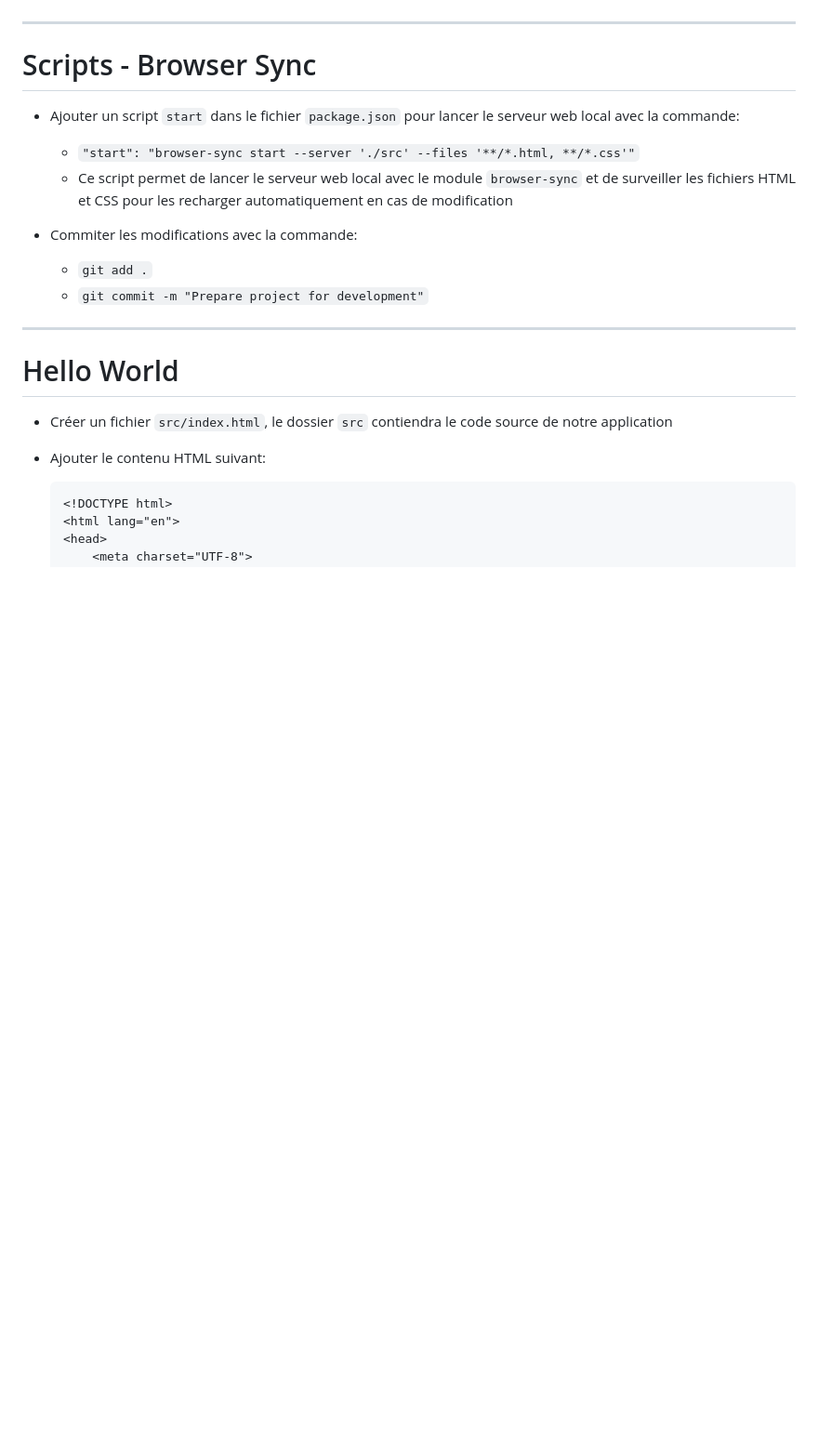
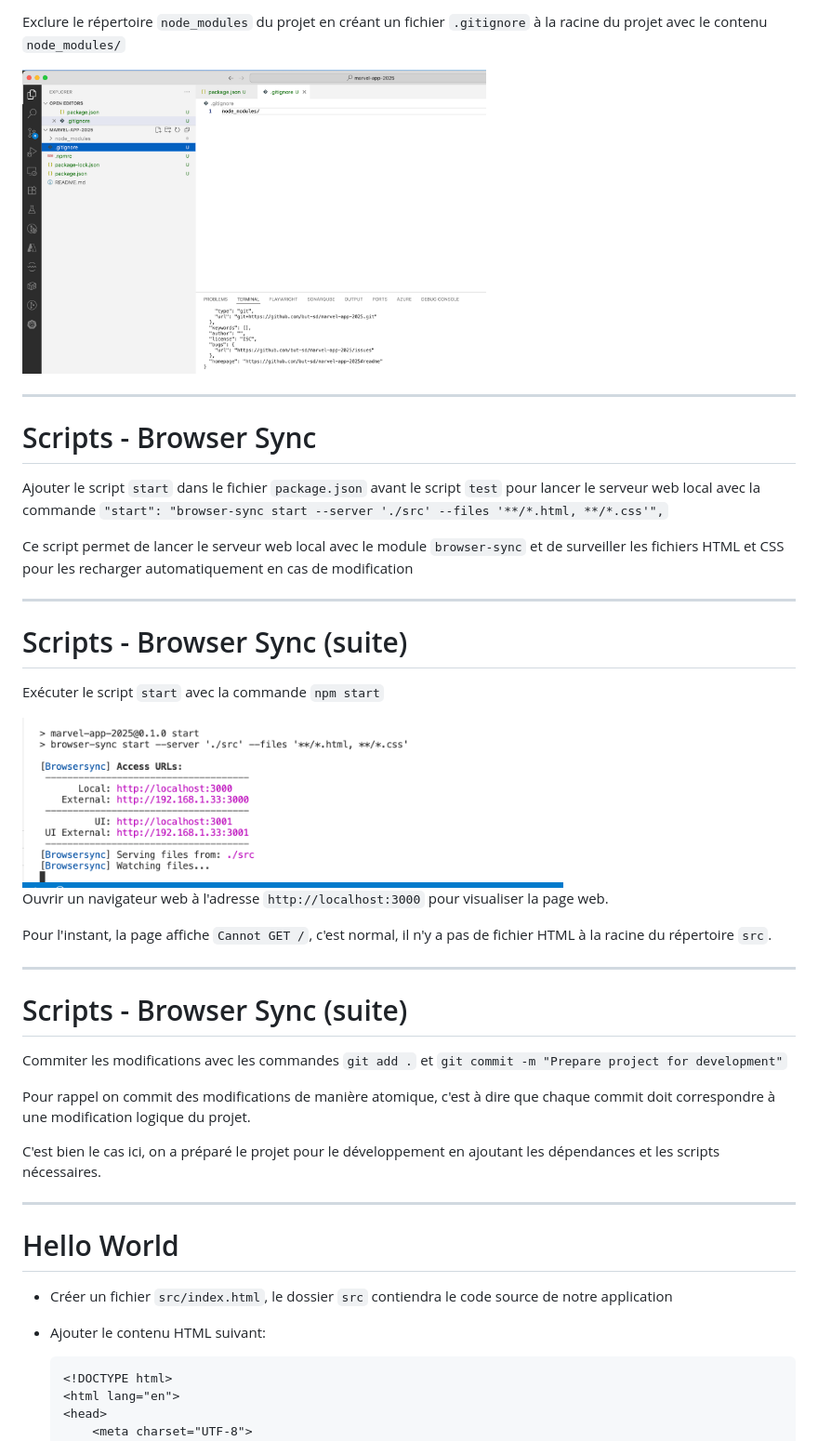
Before and after one commit to but-sd/prez, a Markdown page: slides/marvel-app-0.1.0.md, the part around one of its changes. Shown at 93% size. Drawn GitHub-style; pictures changed too: slides/img/marvel-app/marvel-app-0.1.0-1-gitignore-2.png (added), slides/img/marvel-app/marvel-app-0.1.0-2-browser-sync.png (added); blank space fills up the shorter version.

```diff
--- a/slides/marvel-app-0.1.0.md
+++ b/slides/marvel-app-0.1.0.md
@@ -126,15 +207,37 @@ La description des dépendances est stockée dans un fichier `package.json` à l
+Exclure le répertoire `node_modules` du projet en créant un fichier `.gitignore` à la racine du projet avec le contenu `node_modules/`
+
+<img src="./img/marvel-app/marvel-app-0.1.0-1-gitignore-2.png" width="60%">
 
 ---
 
 # Scripts - Browser Sync
 
-* Ajouter un script `start` dans le fichier `package.json` pour lancer le serveur web local avec la commande:
-    * `"start": "browser-sync start --server './src' --files '**/*.html, **/*.css'"`
-    * Ce script permet de lancer le serveur web local avec le module `browser-sync` et de surveiller les fichiers HTML et CSS pour les recharger automatiquement en cas de modification
+Ajouter le script `start` dans le fichier `package.json` avant le script `test` pour lancer le serveur web local avec la commande `"start": "browser-sync start --server './src' --files '**/*.html, **/*.css'",`
 
-* Commiter les modifications avec la commande:
-    * `git add .`
-    * `git commit -m "Prepare project for development"`
+Ce script permet de lancer le serveur web local avec le module `browser-sync` et de surveiller les fichiers HTML et CSS pour les recharger automatiquement en cas de modification
+
+---
+
+# Scripts - Browser Sync (suite)
+
+Exécuter le script `start` avec la commande `npm start`
+
+<img src="./img/marvel-app/marvel-app-0.1.0-2-browser-sync.png" width="70%">
+
+Ouvrir un navigateur web à l'adresse `http://localhost:3000` pour visualiser la page web.
+
+Pour l'instant, la page affiche `Cannot GET /`, c'est normal, il n'y a pas de fichier HTML à la racine du répertoire `src`.
+
+---
+
+# Scripts - Browser Sync (suite)
+
+Commiter les modifications avec les commandes `git add .` et `git commit -m "Prepare project for development"`
+
+Pour rappel on commit des modifications de manière atomique, c'est à dire que chaque commit doit correspondre à une modification logique du projet.
+
+C'est bien le cas ici, on a préparé le projet pour le développement en ajoutant les dépendances et les scripts nécessaires.
+
 ---
 
 # Hello World
```
Also changed, not shown: other parts of slides/marvel-app-0.1.0.md (+183 -55 lines), slides/img/marvel-app/marvel-app-0.1.0-1-gitignore-1.png (added), slides/img/marvel-app/marvel-app-0.1.0-3.png, slides/img/marvel-app/marvel-app-0.1.0-4.png.
